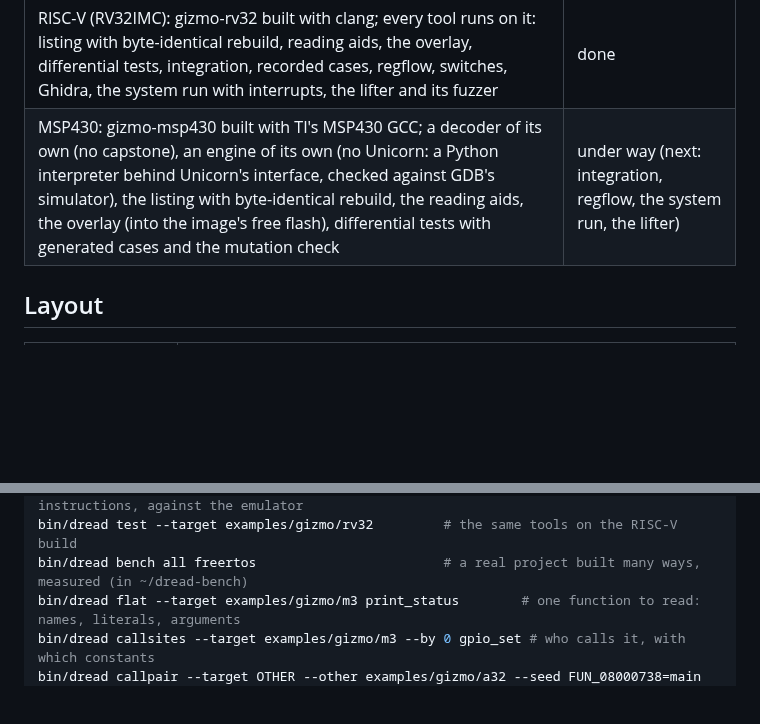
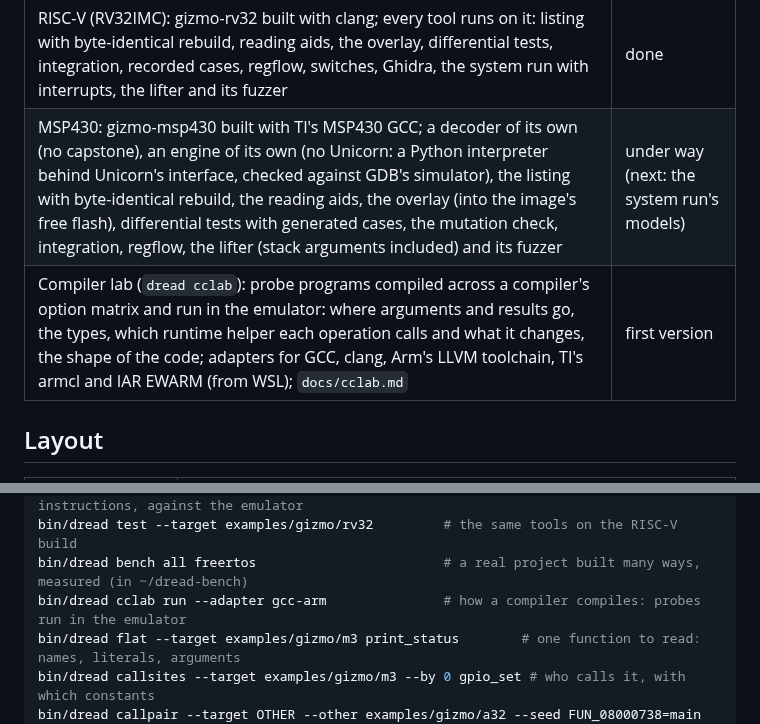
Before and after one commit to dwzg/dread, a Markdown page: README.md, 2 parts joined by grey strips. GitHub-like rendering; blank space fills up the shorter version.

```diff
--- a/README.md
+++ b/README.md
@@ -59,7 +59,8 @@ for an RV32IMC core with clang (that build is new; the tools are being ported to
 | Compiler profiles for the lifter and the template families (gcc, older ARM compilers) | next |
 | `dread pilot`: the reconstruction loop run by code, an LLM (local or cloud) only for the judgement: writing C, arguing survivors, proposing inputs and names; every answer checked by the tools | first version |
 | RISC-V (RV32IMC): gizmo-rv32 built with clang; every tool runs on it: listing with byte-identical rebuild, reading aids, the overlay, differential tests, integration, recorded cases, regflow, switches, Ghidra, the system run with interrupts, the lifter and its fuzzer | done |
-| MSP430: gizmo-msp430 built with TI's MSP430 GCC; a decoder of its own (no capstone), an engine of its own (no Unicorn: a Python interpreter behind Unicorn's interface, checked against GDB's simulator), the listing with byte-identical rebuild, the reading aids, the overlay (into the image's free flash), differential tests with generated cases and the mutation check | under way (next: integration, regflow, the system run, the lifter) |
+| MSP430: gizmo-msp430 built with TI's MSP430 GCC; a decoder of its own (no capstone), an engine of its own (no Unicorn: a Python interpreter behind Unicorn's interface, checked against GDB's simulator), the listing with byte-identical rebuild, the reading aids, the overlay (into the image's free flash), differential tests with generated cases, the mutation check, integration, regflow, the lifter (stack arguments included) and its fuzzer | under way (next: the system run's models) |
+| Compiler lab (`dread cclab`): probe programs compiled across a compiler's option matrix and run in the emulator: where arguments and results go, the types, which runtime helper each operation calls and what it changes, the shape of the code; adapters for GCC, clang, Arm's LLVM toolchain, TI's armcl and IAR EWARM (from WSL); `docs/cclab.md` | first version |
 
 ## Layout
 
@@ -86,6 +87,7 @@ bin/dread lift --target examples/gizmo/m3 --check  # lift every function, keep t
 bin/dread liftfuzz --isa t32                        # the lifter on random instructions, against the emulator
 bin/dread test --target examples/gizmo/rv32         # the same tools on the RISC-V build
 bin/dread bench all freertos                        # a real project built many ways, measured (in ~/dread-bench)
+bin/dread cclab run --adapter gcc-arm               # how a compiler compiles: probes run in the emulator
 bin/dread flat --target examples/gizmo/m3 print_status        # one function to read: names, literals, arguments
 bin/dread callsites --target examples/gizmo/m3 --by 0 gpio_set # who calls it, with which constants
 bin/dread callpair --target OTHER --other examples/gizmo/a32 --seed FUN_08000738=main   # names by call order
```
Also changed, not shown: docs/todo.md (+15 -7 lines).
